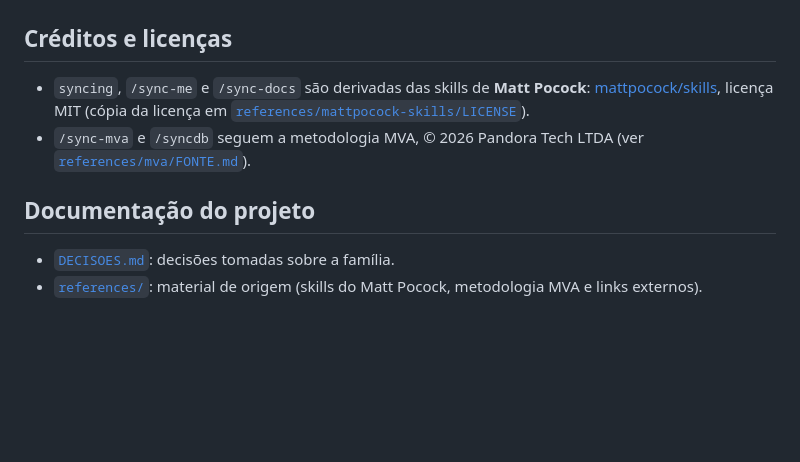
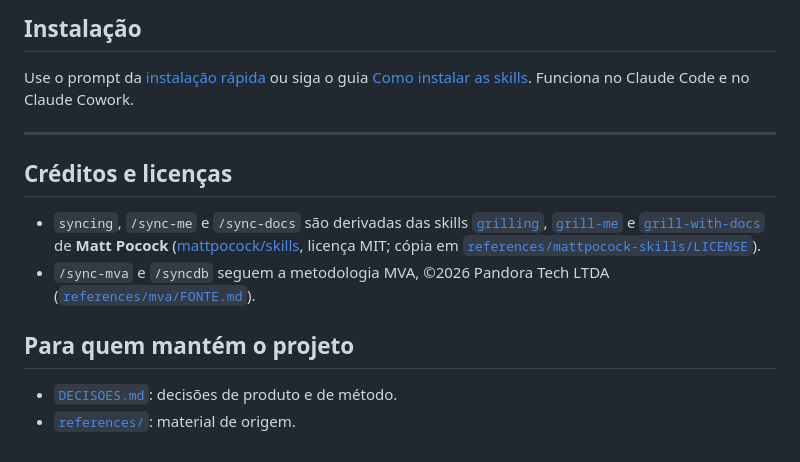
Before and after one commit to Pandora-Tech-LTDA/pandora-box, a Markdown page: skills/sync/README.md, the part around one of its changes. GitHub-like rendering; blank space fills up the shorter version.

```diff
--- a/skills/sync/README.md
+++ b/skills/sync/README.md
@@ -21,13 +51,15 @@ Fluxo recomendado: `/sync-docs` → `/sync-mva` → `/syncdb`.
+## Instalação
+
+Use o prompt da [instalação rápida](../../README.md#instalação-rápida) ou siga o guia [Como instalar as skills](../../guias/como-instalar-skills.md). Funciona no Claude Code e no Claude Cowork.
+
+---
 
 ## Créditos e licenças
 
-- `syncing`, `/sync-me` e `/sync-docs` são derivadas das skills de **Matt Pocock**:
-  [mattpocock/skills](https://github.com/mattpocock/skills), licença MIT
-  (cópia da licença em [`references/mattpocock-skills/LICENSE`](references/mattpocock-skills/LICENSE)).
-- `/sync-mva` e `/syncdb` seguem a metodologia MVA, © 2026 Pandora Tech LTDA
-  (ver [`references/mva/FONTE.md`](references/mva/FONTE.md)).
+- `syncing`, `/sync-me` e `/sync-docs` são derivadas das skills [`grilling`](https://www.aihero.dev/skills-grilling), [`grill-me`](https://www.aihero.dev/skills-grill-me) e [`grill-with-docs`](https://www.aihero.dev/skills-grill-with-docs) de **Matt Pocock** ([mattpocock/skills](https://github.com/mattpocock/skills), licença MIT; cópia em [`references/mattpocock-skills/LICENSE`](references/mattpocock-skills/LICENSE)).
+- `/sync-mva` e `/syncdb` seguem a metodologia MVA, ©2026 Pandora Tech LTDA ([`references/mva/FONTE.md`](references/mva/FONTE.md)).
 
-## Documentação do projeto
+## Para quem mantém o projeto
 
-- [`DECISOES.md`](DECISOES.md): decisões tomadas sobre a família.
-- [`references/`](references/): material de origem (skills do Matt Pocock, metodologia MVA e links externos).
+- [`DECISOES.md`](DECISOES.md): decisões de produto e de método.
+- [`references/`](references/): material de origem.
```
Also changed, not shown: other parts of skills/sync/README.md (+44 -14 lines), README.md (+55 -43 lines), assets/fonte/LEIA-ME.md (+6 -1 lines), assets/banner-sync.png (added), 1 other file.
